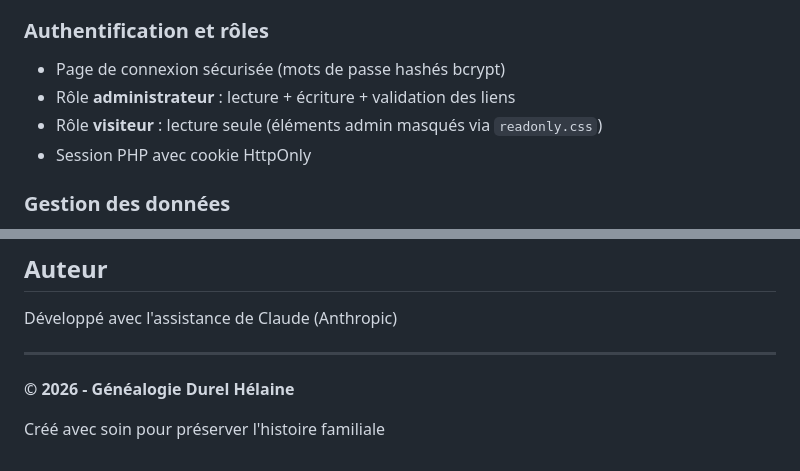
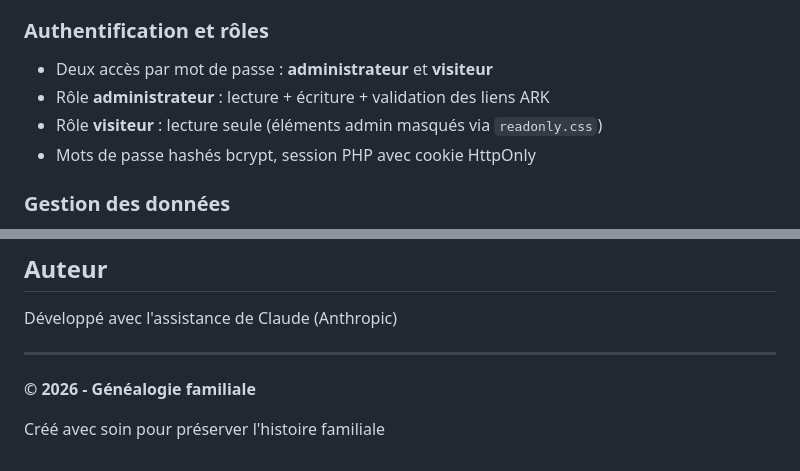
Before and after one commit to zebruo/genealogie-famille, a Markdown page: README.md, 2 parts joined by grey strips. Rendered like a GitHub page.

Commit message:
README : anonymisation et précision des rôles d'accès
- Suppression du nom de famille dans le pied de page
- Section authentification : deux accès par mot de passe (admin/visiteur)

Co-Authored-By: Claude Sonnet 4.6 <noreply@anthropic.com>

```diff
--- a/README.md
+++ b/README.md
@@ -26,10 +26,10 @@ Application web professionnelle et interactive pour visualiser et gérer un arbr
 - Effets d'animation et survol
 
 ### Authentification et rôles
-- Page de connexion sécurisée (mots de passe hashés bcrypt)
-- Rôle **administrateur** : lecture + écriture + validation des liens
+- Deux accès par mot de passe : **administrateur** et **visiteur**
+- Rôle **administrateur** : lecture + écriture + validation des liens ARK
 - Rôle **visiteur** : lecture seule (éléments admin masqués via `readonly.css`)
-- Session PHP avec cookie HttpOnly
+- Mots de passe hashés bcrypt, session PHP avec cookie HttpOnly
 
 ### Gestion des données
 - Base de données MySQL
@@ -222,6 +222,6 @@ Développé avec l'assistance de Claude (Anthropic)
 
 ---
 
-**© 2026 - Généalogie Durel Hélaine**
+**© 2026 - Généalogie familiale**
 
 Créé avec soin pour préserver l'histoire familiale
```
